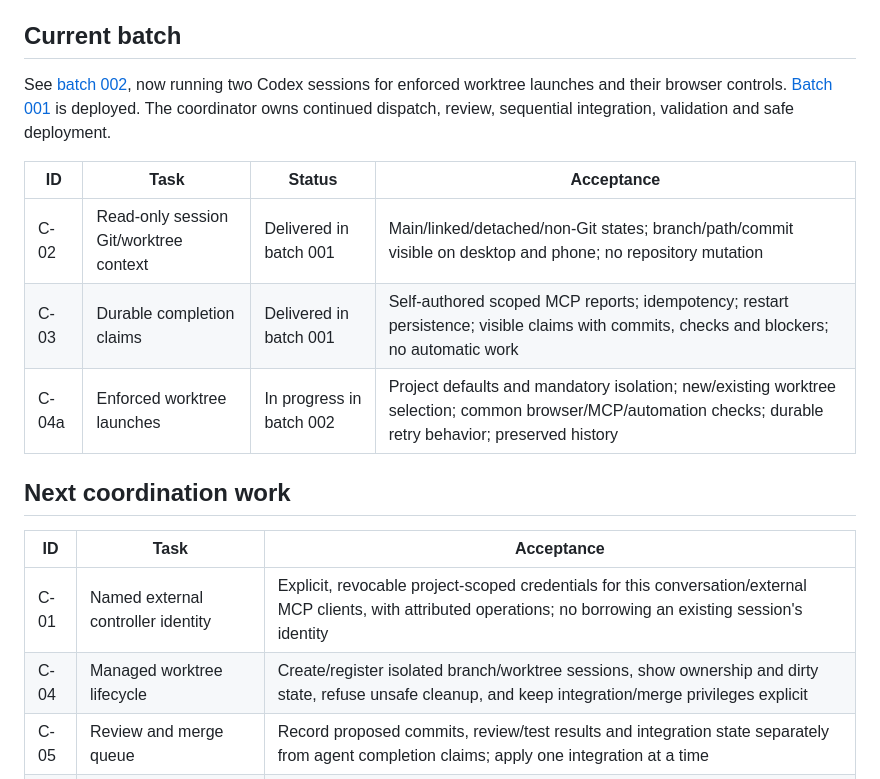
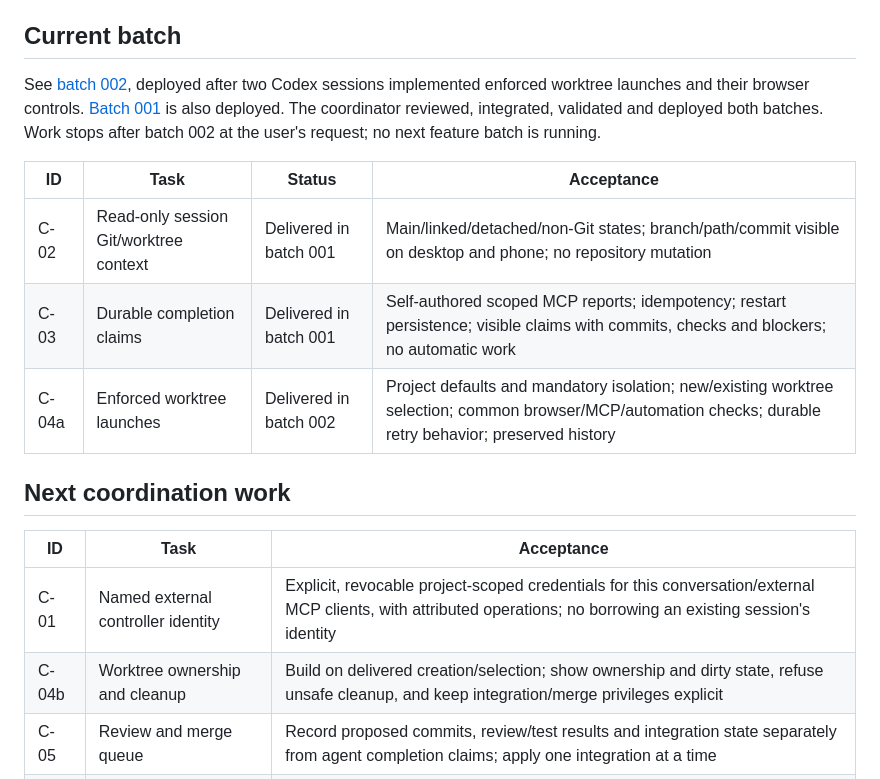
Before and after one commit to n3fariox/agentworks, a Markdown page: work/BACKLOG.md, the part around the change. Drawn GitHub-style.

```diff
--- a/work/BACKLOG.md
+++ b/work/BACKLOG.md
@@ -4,20 +4,20 @@ This board distinguishes delivered behavior from the older architecture proposal
 
 ## Current batch
 
-See [batch 002](batches/002-worktree-policy.md), now running two Codex sessions for enforced worktree launches and their browser controls. [Batch 001](batches/001-parallel-coordination.md) is deployed. The coordinator owns continued dispatch, review, sequential integration, validation and safe deployment.
+See [batch 002](batches/002-worktree-policy.md), deployed after two Codex sessions implemented enforced worktree launches and their browser controls. [Batch 001](batches/001-parallel-coordination.md) is also deployed. The coordinator reviewed, integrated, validated and deployed both batches. Work stops after batch 002 at the user's request; no next feature batch is running.
 
 | ID | Task | Status | Acceptance |
 | --- | --- | --- | --- |
 | C-02 | Read-only session Git/worktree context | Delivered in batch 001 | Main/linked/detached/non-Git states; branch/path/commit visible on desktop and phone; no repository mutation |
 | C-03 | Durable completion claims | Delivered in batch 001 | Self-authored scoped MCP reports; idempotency; restart persistence; visible claims with commits, checks and blockers; no automatic work |
-| C-04a | Enforced worktree launches | In progress in batch 002 | Project defaults and mandatory isolation; new/existing worktree selection; common browser/MCP/automation checks; durable retry behavior; preserved history |
+| C-04a | Enforced worktree launches | Delivered in batch 002 | Project defaults and mandatory isolation; new/existing worktree selection; common browser/MCP/automation checks; durable retry behavior; preserved history |
 
 ## Next coordination work
 
 | ID | Task | Acceptance |
 | --- | --- | --- |
 | C-01 | Named external controller identity | Explicit, revocable project-scoped credentials for this conversation/external MCP clients, with attributed operations; no borrowing an existing session's identity |
-| C-04 | Managed worktree lifecycle | Create/register isolated branch/worktree sessions, show ownership and dirty state, refuse unsafe cleanup, and keep integration/merge privileges explicit |
+| C-04b | Worktree ownership and cleanup | Build on delivered creation/selection; show ownership and dirty state, refuse unsafe cleanup, and keep integration/merge privileges explicit |
 | C-05 | Review and merge queue | Record proposed commits, review/test results and integration state separately from agent completion claims; apply one integration at a time |
 | C-06 | Optional inbox delivery/wake-up | Opt-in queued delivery with stable request IDs, loop/cost bounds, cancellation and crash recovery; messages alone continue not to start work |
 
```
Also changed, not shown: work/batches/002-worktree-policy.md (+4 -2 lines).
